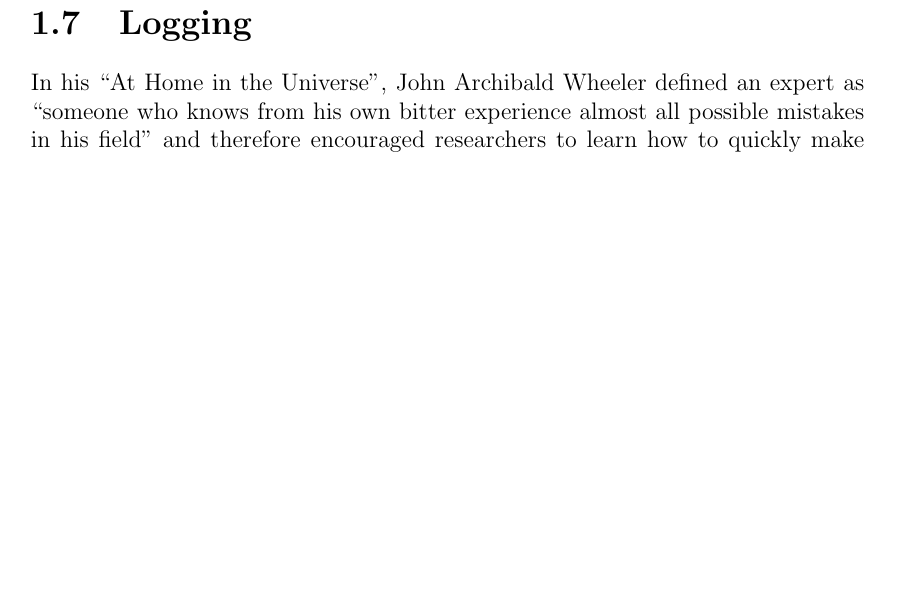
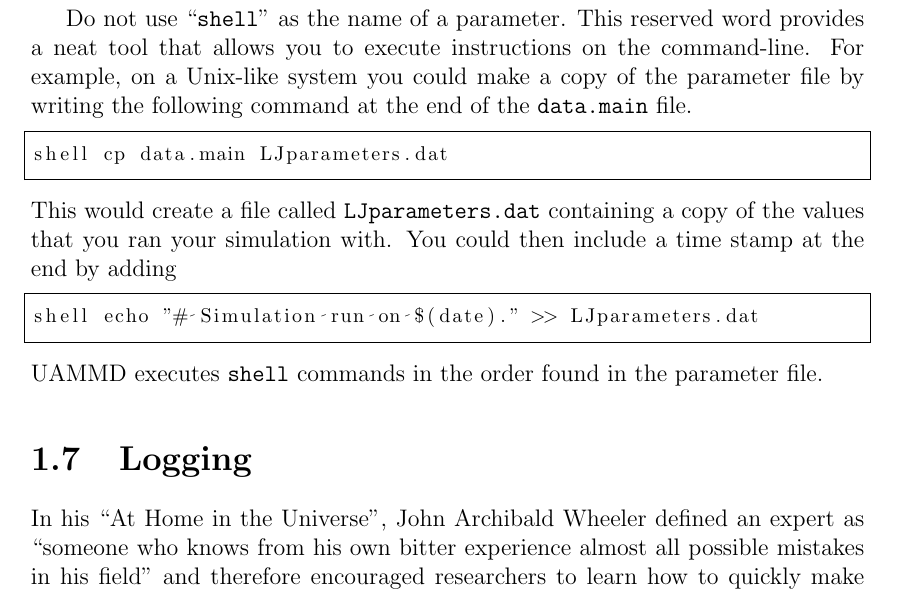
Before and after one commit to marcmelendez/UAMMD_intro, a LaTeX book (uammd_intro.tex, which reads chapters/first_simulation.tex): part of page 27 of 59, cut at the place of the change, the shorter picture padded with empty space. Compiled offline with pdfLaTeX.

Commit message:
InputFile shell option

```diff
--- a/chapters/first_simulation.tex
+++ b/chapters/first_simulation.tex
@@ -778,6 +778,22 @@ sign (\#), which you can use to insert comments in your \texttt{data.main} file.
 Furthermore, you can define entries as ``Optional'' instead of ``Required''. The
 program will continue even if it does not find the option in that file.
 
+Do not use ``\texttt{shell}'' as the name of a parameter.  This reserved word
+provides a neat tool that allows you to execute instructions on the
+command-line. For example, on a Unix-like system you could make a copy of the
+parameter file by writing the following command at the end of the
+\texttt{data.main} file.
+\begin{lstlisting}
+shell cp data.main LJparameters.dat
+\end{lstlisting}
+This would create a file called \texttt{LJparameters.dat} containing a copy of
+the values that you ran your simulation with. You could then include a time
+stamp at the end by adding
+\begin{lstlisting}
+shell echo "# Simulation run on $(date)." >> LJparameters.dat
+\end{lstlisting}
+UAMMD executes \texttt{shell} commands in the order found in the parameter file.
+
 \section{Logging}
 
 In his ``At Home in the Universe'', John Archibald Wheeler defined an expert as
```
